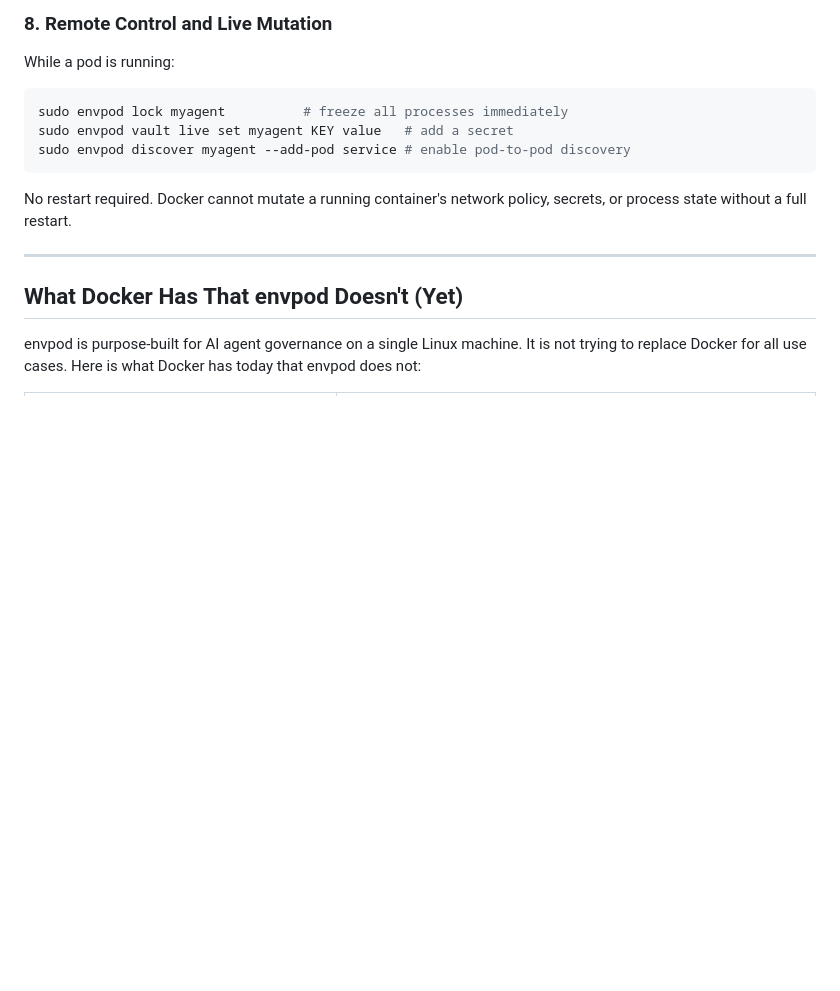
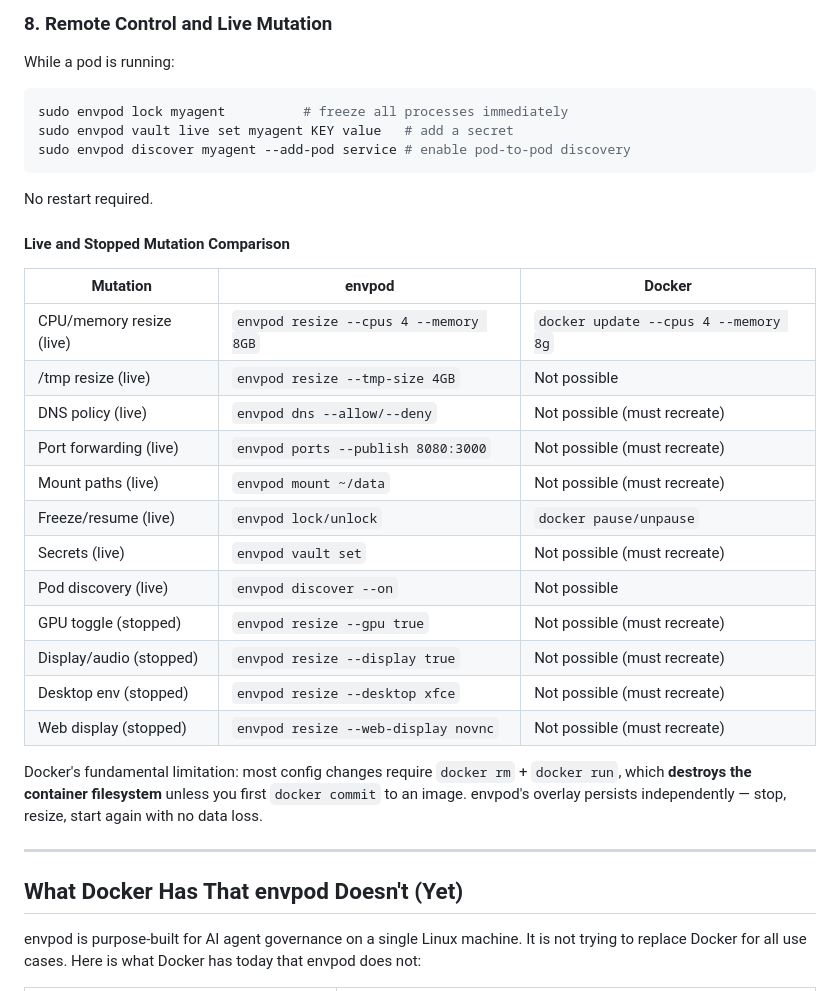
Before and after one commit to markamo/envpod-oss, a Markdown page: docs/COMPARE-DOCKER.md, the part around the change. Drawn GitHub-style; blank space fills up the shorter version.

Commit message:
Add live/stopped mutation comparison table to Docker comparison doc

````diff
--- a/docs/COMPARE-DOCKER.md
+++ b/docs/COMPARE-DOCKER.md
@@ -364,7 +364,26 @@ sudo envpod vault live set myagent KEY value   # add a secret
 sudo envpod discover myagent --add-pod service # enable pod-to-pod discovery
 ```
 
-No restart required. Docker cannot mutate a running container's network policy, secrets, or process state without a full restart.
+No restart required.
+
+#### Live and Stopped Mutation Comparison
+
+| Mutation | envpod | Docker |
+|----------|--------|--------|
+| CPU/memory resize (live) | `envpod resize --cpus 4 --memory 8GB` | `docker update --cpus 4 --memory 8g` |
+| /tmp resize (live) | `envpod resize --tmp-size 4GB` | Not possible |
+| DNS policy (live) | `envpod dns --allow/--deny` | Not possible (must recreate) |
+| Port forwarding (live) | `envpod ports --publish 8080:3000` | Not possible (must recreate) |
+| Mount paths (live) | `envpod mount ~/data` | Not possible (must recreate) |
+| Freeze/resume (live) | `envpod lock/unlock` | `docker pause/unpause` |
+| Secrets (live) | `envpod vault set` | Not possible (must recreate) |
+| Pod discovery (live) | `envpod discover --on` | Not possible |
+| GPU toggle (stopped) | `envpod resize --gpu true` | Not possible (must recreate) |
+| Display/audio (stopped) | `envpod resize --display true` | Not possible (must recreate) |
+| Desktop env (stopped) | `envpod resize --desktop xfce` | Not possible (must recreate) |
+| Web display (stopped) | `envpod resize --web-display novnc` | Not possible (must recreate) |
+
+Docker's fundamental limitation: most config changes require `docker rm` + `docker run`, which **destroys the container filesystem** unless you first `docker commit` to an image. envpod's overlay persists independently — stop, resize, start again with no data loss.
 
 ---
 
````
